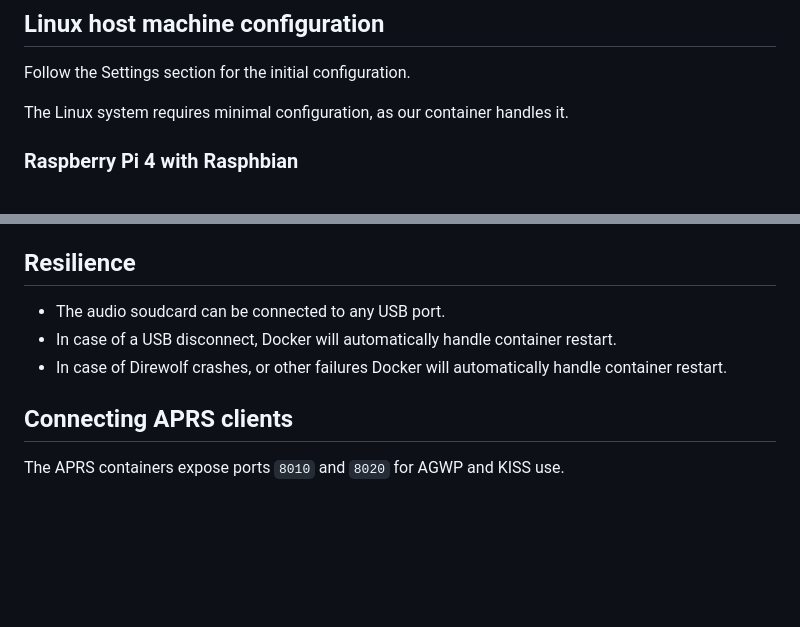
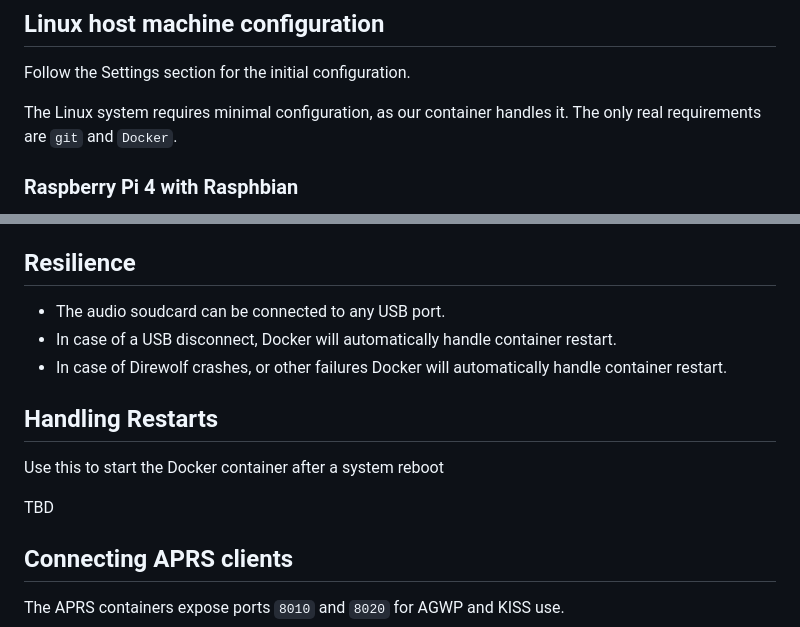
Before and after one commit to iontodirel/ham_radio_services, a Markdown page: README.md, 2 parts joined by grey strips. Drawn GitHub-style; blank space fills up the shorter version.

```diff
--- a/README.md
+++ b/README.md
@@ -39,7 +39,7 @@ The `direwolf\direwolf.conf` contains default values for direwolf, but settings
 
 Follow the Settings section for the initial configuration.
 
-The Linux system requires minimal configuration, as our container handles it.
+The Linux system requires minimal configuration, as our container handles it. The only real requirements are `git` and `Docker`.
 
 ### Raspberry Pi 4 with Rasphbian
 
@@ -77,6 +77,12 @@ Set your callsign in the `.env` file, before running Docker. Creating the contai
 - In case of a USB disconnect, Docker will automatically handle container restart.
 - In case of Direwolf crashes, or other failures Docker will automatically handle container restart.
 
+## Handling Restarts
+
+Use this to start the Docker container after a system reboot
+
+TBD
+
 ## Connecting APRS clients
 
 The APRS containers expose ports `8010` and `8020` for AGWP and KISS use.
```
